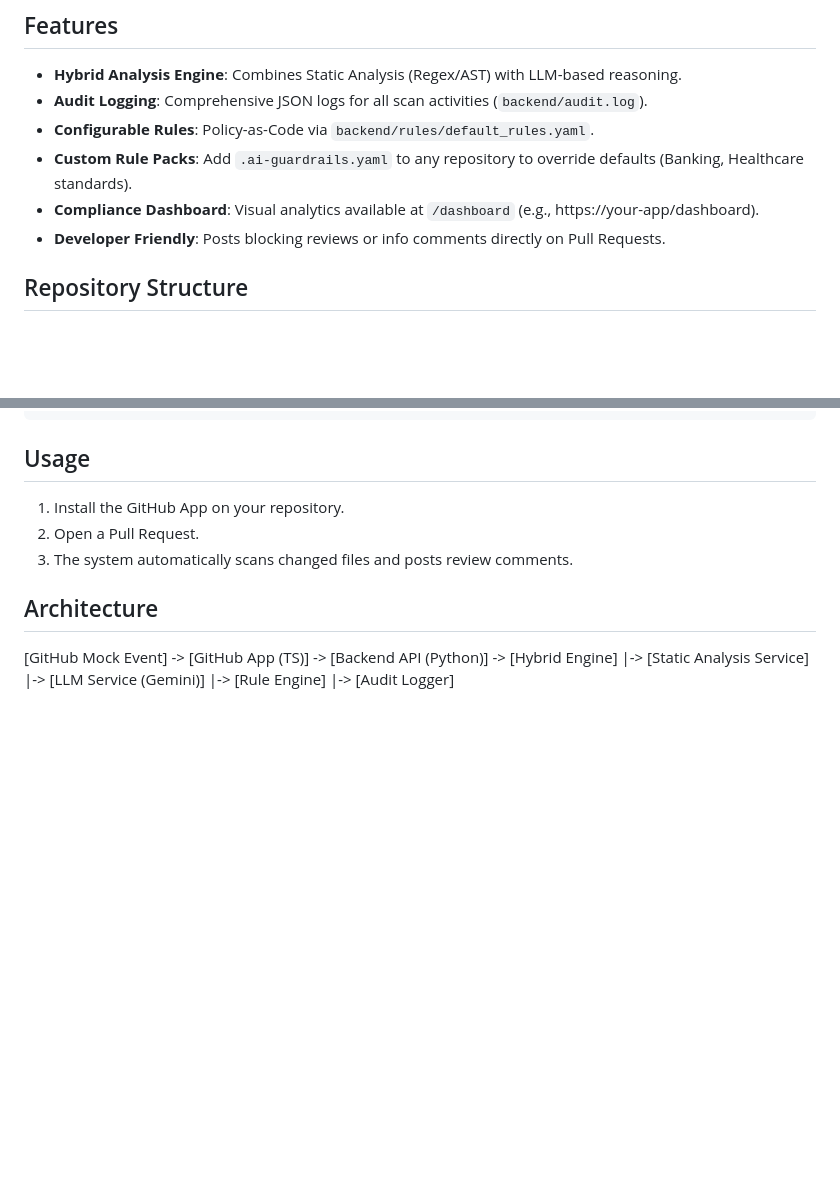
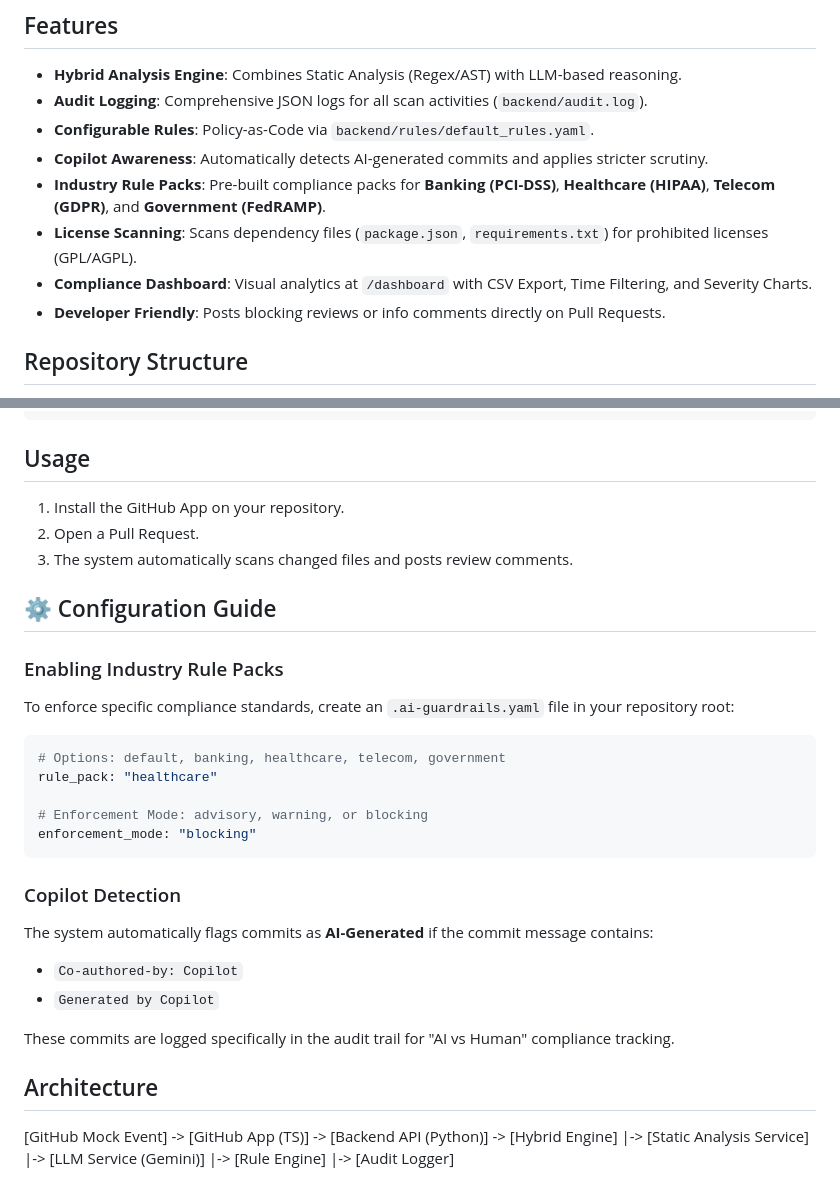
Before and after one commit to dileepab/ai-guardrails-enterprise, a Markdown page: README.md, 2 parts joined by grey strips. Drawn GitHub-style; blank space fills up the shorter version.

Commit message:
Docs: Update README with Copilot Detection and Rule Packs info

````diff
--- a/README.md
+++ b/README.md
@@ -24,8 +24,10 @@ This solution provides an enterprise-grade guardrails system for GitHub Copilot
 - **Hybrid Analysis Engine**: Combines Static Analysis (Regex/AST) with LLM-based reasoning.
 - **Audit Logging**: Comprehensive JSON logs for all scan activities (`backend/audit.log`).
 - **Configurable Rules**: Policy-as-Code via `backend/rules/default_rules.yaml`.
-- **Custom Rule Packs**: Add `.ai-guardrails.yaml` to any repository to override defaults (Banking, Healthcare standards).
-- **Compliance Dashboard**: Visual analytics available at `/dashboard` (e.g., https://your-app/dashboard).
+- **Copilot Awareness**: Automatically detects AI-generated commits and applies stricter scrutiny.
+- **Industry Rule Packs**: Pre-built compliance packs for **Banking (PCI-DSS)**, **Healthcare (HIPAA)**, **Telecom (GDPR)**, and **Government (FedRAMP)**.
+- **License Scanning**: Scans dependency files (`package.json`, `requirements.txt`) for prohibited licenses (GPL/AGPL).
+- **Compliance Dashboard**: Visual analytics at `/dashboard` with CSV Export, Time Filtering, and Severity Charts.
 - **Developer Friendly**: Posts blocking reviews or info comments directly on Pull Requests.
 
 ## Repository Structure
@@ -103,6 +105,27 @@ npm start
 2.  Open a Pull Request.
 3.  The system automatically scans changed files and posts review comments.
 
+## ⚙️ Configuration Guide
+
+### Enabling Industry Rule Packs
+To enforce specific compliance standards, create an `.ai-guardrails.yaml` file in your repository root:
+
+```yaml
+# Options: default, banking, healthcare, telecom, government
+rule_pack: "healthcare"
+
+# Enforcement Mode: advisory, warning, or blocking
+enforcement_mode: "blocking"
+```
+
+### Copilot Detection
+The system automatically flags commits as **AI-Generated** if the commit message contains:
+- `Co-authored-by: Copilot`
+- `Generated by Copilot`
+
+These commits are logged specifically in the audit trail for "AI vs Human" compliance tracking.
+
+
 ## Architecture
 [GitHub Mock Event] -> [GitHub App (TS)] -> [Backend API (Python)] -> [Hybrid Engine]
                                                                         |-> [Static Analysis Service]
````
